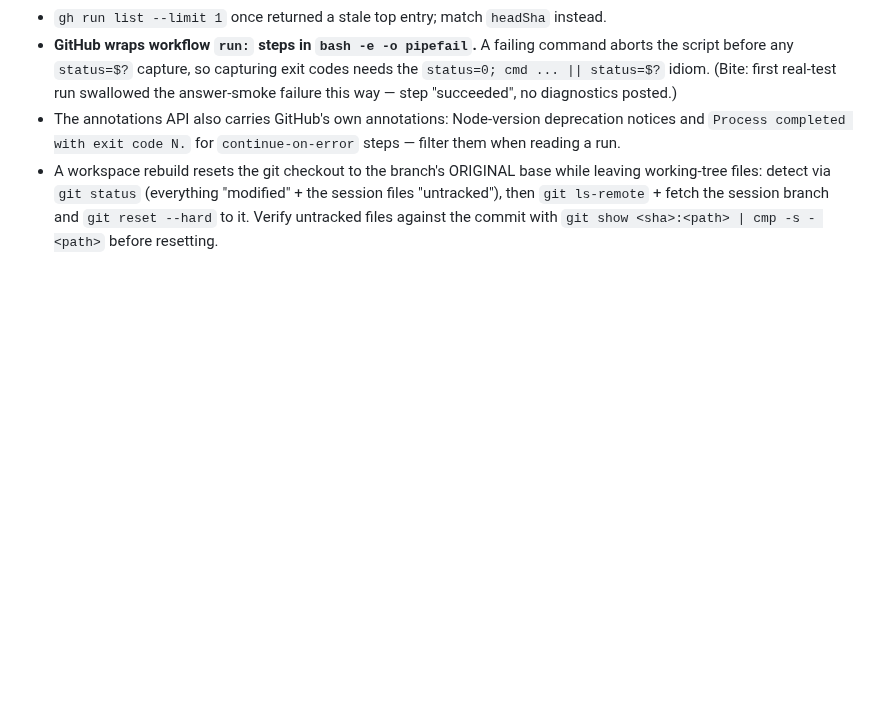
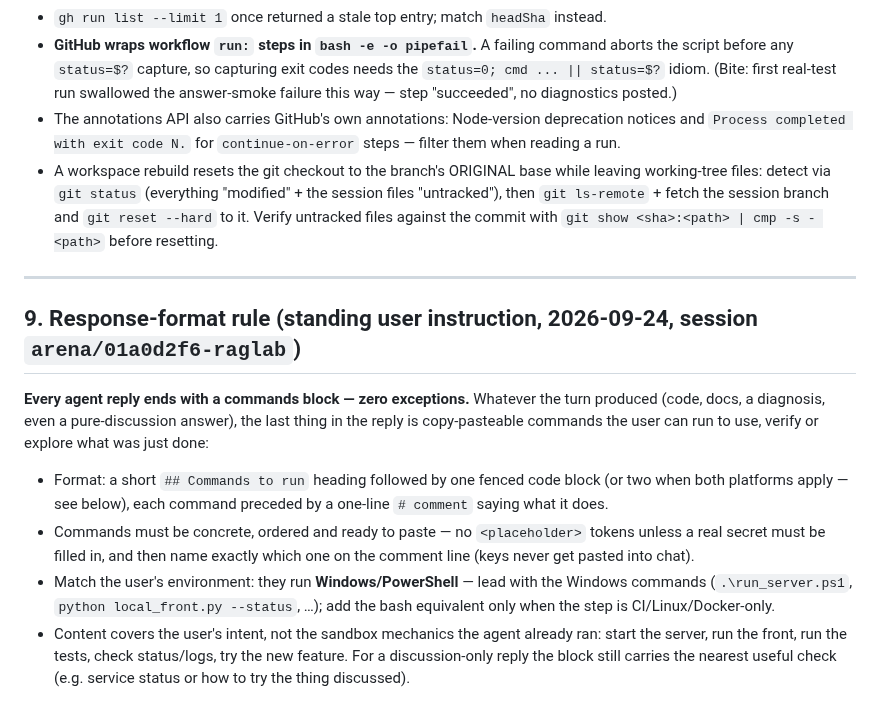
Before and after one commit to seif-bkh/RAGLab, a Markdown page: AGENTS.md, the part around the change. GitHub-like rendering; blank space fills up the shorter version.

Commit message:
AGENTS.md §9: standing rule — every agent reply ends with a copy-pasteable 'Commands to run' block (user instruction 2026-09-24)
Co-authored-by: arena-agent <297053741+arena-agent@users.noreply.github.com>

```diff
--- a/AGENTS.md
+++ b/AGENTS.md
@@ -1472,3 +1472,26 @@ Channels that WORK (use in this order):
   session files "untracked"), then `git ls-remote` + fetch the session branch and
   `git reset --hard` to it. Verify untracked files against the commit with
   `git show <sha>:<path> | cmp -s - <path>` before resetting.
+
+---
+
+## 9. Response-format rule (standing user instruction, 2026-09-24, session `arena/01a0d2f6-raglab`)
+
+**Every agent reply ends with a commands block — zero exceptions.** Whatever the
+turn produced (code, docs, a diagnosis, even a pure-discussion answer), the last
+thing in the reply is copy-pasteable commands the user can run to use, verify or
+explore what was just done:
+
+- Format: a short `## Commands to run` heading followed by one fenced code block
+  (or two when both platforms apply — see below), each command preceded by a
+  one-line `# comment` saying what it does.
+- Commands must be concrete, ordered and ready to paste — no `<placeholder>`
+  tokens unless a real secret must be filled in, and then name exactly which
+  one on the comment line (keys never get pasted into chat).
+- Match the user's environment: they run **Windows/PowerShell** — lead with the
+  Windows commands (`.\run_server.ps1`, `python local_front.py --status`, …);
+  add the bash equivalent only when the step is CI/Linux/Docker-only.
+- Content covers the user's intent, not the sandbox mechanics the agent already
+  ran: start the server, run the front, run the tests, check status/logs, try
+  the new feature. For a discussion-only reply the block still carries the
+  nearest useful check (e.g. service status or how to try the thing discussed).
```
